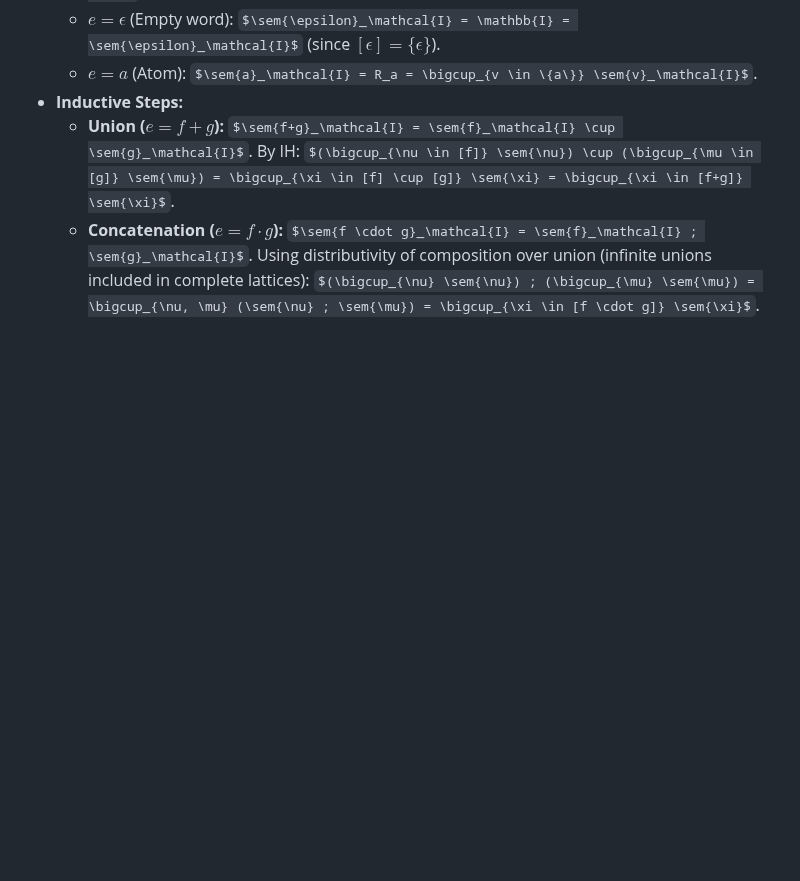
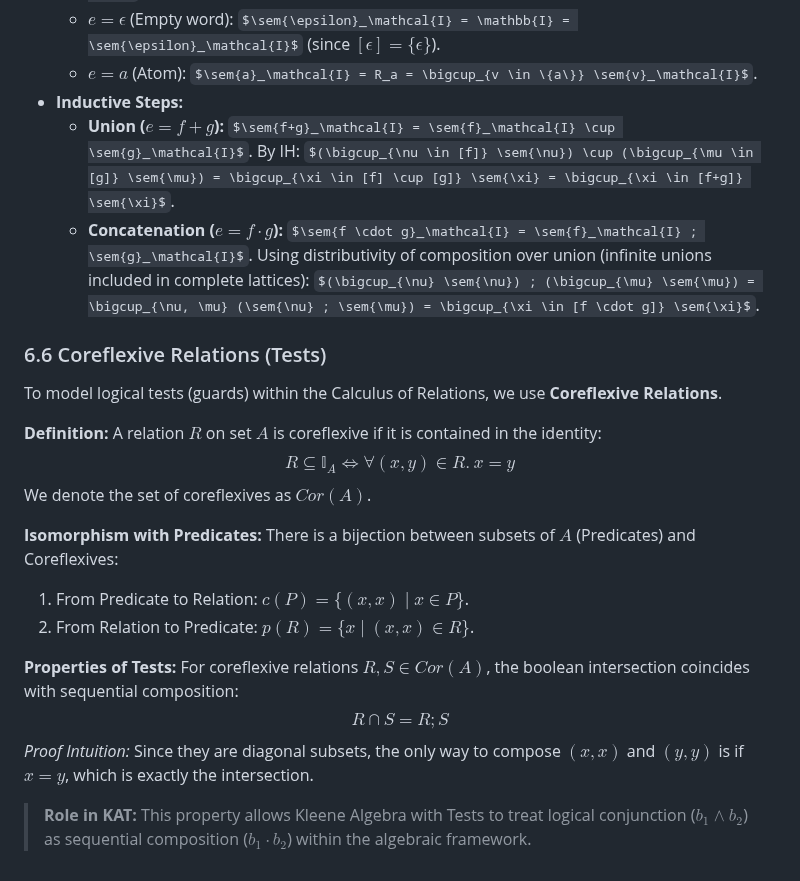
Before and after one commit to Snesnopic/obsidian-vault, a Markdown page: Models for Programming Paradigms/02. Math & logic.md, the part around the change. GitHub-like rendering; some formulas as TeX source; blank space fills up the shorter version.

```diff
--- a/Models for Programming Paradigms/02. Math & logic.md
+++ b/Models for Programming Paradigms/02. Math & logic.md
@@ -322,3 +322,23 @@ Where $[e]$ is the set of strings (words) generated by the expression $e$.
         $\sem{f \cdot g}_\mathcal{I} = \sem{f}_\mathcal{I} ; \sem{g}_\mathcal{I}$.
         Using distributivity of composition over union (infinite unions included in complete lattices):
         $(\bigcup_{\nu} \sem{\nu}) ; (\bigcup_{\mu} \sem{\mu}) = \bigcup_{\nu, \mu} (\sem{\nu} ; \sem{\mu}) = \bigcup_{\xi \in [f \cdot g]} \sem{\xi}$.
+
+### 6.6 Coreflexive Relations (Tests)
+To model logical tests (guards) within the Calculus of Relations, we use **Coreflexive Relations**.
+
+**Definition:**
+A relation $R$ on set $A$ is coreflexive if it is contained in the identity:
+$$R \subseteq \mathbb{I}_A \iff \forall (x,y) \in R .\ x = y$$
+We denote the set of coreflexives as $Cor(A)$.
+
+**Isomorphism with Predicates:**
+There is a bijection between subsets of $A$ (Predicates) and Coreflexives:
+1.  From Predicate to Relation: $c(P) = \{(x,x) \mid x \in P\}$.
+2.  From Relation to Predicate: $p(R) = \{x \mid (x,x) \in R\}$.
+
+**Properties of Tests:**
+For coreflexive relations $R, S \in Cor(A)$, the boolean intersection coincides with sequential composition:
+$$R \cap S = R ; S$$
+*Proof Intuition:* Since they are diagonal subsets, the only way to compose $(x,x)$ and $(y,y)$ is if $x=y$, which is exactly the intersection.
+
+> **Role in KAT:** This property allows Kleene Algebra with Tests to treat logical conjunction ($b_1 \land b_2$) as sequential composition ($b_1 \cdot b_2$) within the algebraic framework.
```
Also changed, not shown: Models for Programming Paradigms/03. IMP Semantics.md (+33 -0 lines).
